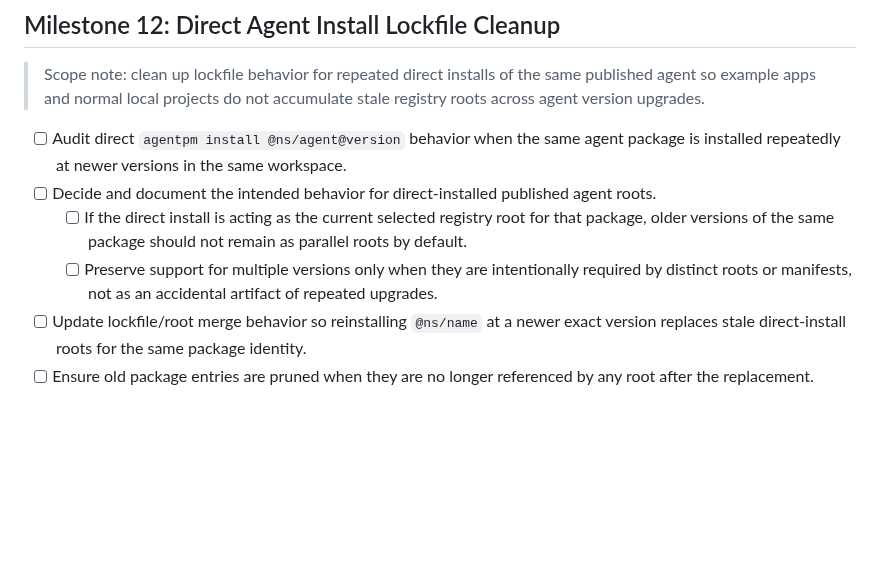
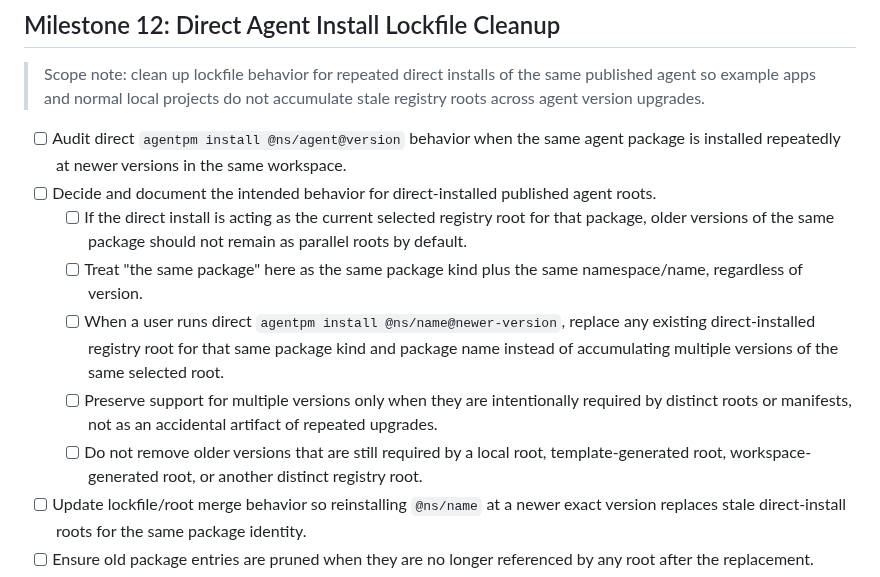
Before and after one commit to agentpm-dev/cli, a Markdown page: specs/2026-07-02-knowledge-base-vector-context-artifacts/tasks.md, the part around the change. Rendered like a GitHub page; blank space fills up the shorter version.

Commit message:
Tasks update

```diff
--- a/specs/2026-07-02-knowledge-base-vector-context-artifacts/tasks.md
+++ b/specs/2026-07-02-knowledge-base-vector-context-artifacts/tasks.md
@@ -561,7 +561,10 @@
 - [ ] Audit direct `agentpm install @ns/agent@version` behavior when the same agent package is installed repeatedly at newer versions in the same workspace.
 - [ ] Decide and document the intended behavior for direct-installed published agent roots.
   - [ ] If the direct install is acting as the current selected registry root for that package, older versions of the same package should not remain as parallel roots by default.
+  - [ ] Treat "the same package" here as the same package kind plus the same namespace/name, regardless of version.
+  - [ ] When a user runs direct `agentpm install @ns/name@newer-version`, replace any existing direct-installed registry root for that same package kind and package name instead of accumulating multiple versions of the same selected root.
   - [ ] Preserve support for multiple versions only when they are intentionally required by distinct roots or manifests, not as an accidental artifact of repeated upgrades.
+  - [ ] Do not remove older versions that are still required by a local root, template-generated root, workspace-generated root, or another distinct registry root.
 - [ ] Update lockfile/root merge behavior so reinstalling `@ns/name` at a newer exact version replaces stale direct-install roots for the same package identity.
 - [ ] Ensure old package entries are pruned when they are no longer referenced by any root after the replacement.
 - [ ] Preserve existing behavior for:
```
